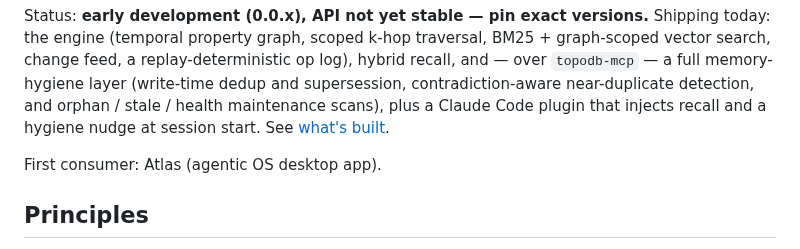
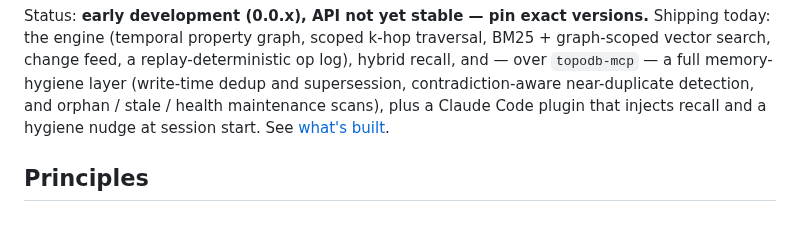
Before and after one commit to TopoDB/TopoDB, a Markdown page: README.md, the part around the change. Rendered like a GitHub page; blank space fills up the shorter version.

Commit message:
docs: drop the stale "First consumer: Atlas" line from the README (#35)
Co-authored-by: Drew <drew@Drews-MacBook-Pro.local>
Co-authored-by: Claude Opus 4.8 (1M context) <noreply@anthropic.com>

```diff
--- a/README.md
+++ b/README.md
@@ -24,8 +24,6 @@ full memory-hygiene layer (write-time dedup and supersession,
 contradiction-aware near-duplicate detection, and orphan / stale / health
 maintenance scans), plus a Claude Code plugin that injects recall and a
 hygiene nudge at session start. See [what's built](#whats-built).
-
-First consumer: Atlas (agentic OS desktop app).
 
 ## Principles
 
```
